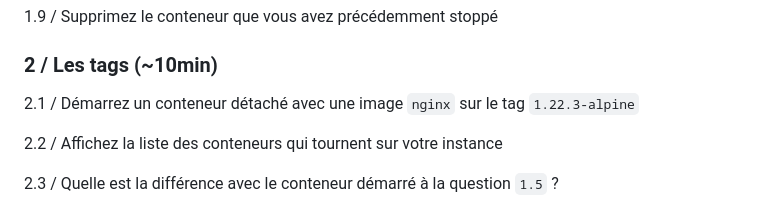
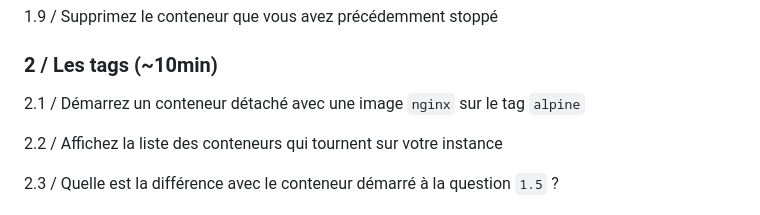
Before and after one commit to Blamas/tp-cloud, a Markdown page: Cloud-S2/TP2.md, the part around the change. Drawn GitHub-style.

Commit message:
fix(cloud-s2): Change nginx tag

```diff
--- a/Cloud-S2/TP2.md
+++ b/Cloud-S2/TP2.md
@@ -214,7 +214,7 @@ sans avoir à stoper le conteneur.
 ### **2 / Les tags (~10min)**
 
 2.1 / Démarrez un conteneur détaché avec une image `nginx` sur le
-tag `1.22.3-alpine`
+tag `alpine`
 
 2.2 / Affichez la liste des conteneurs qui tournent sur votre instance
 
```
